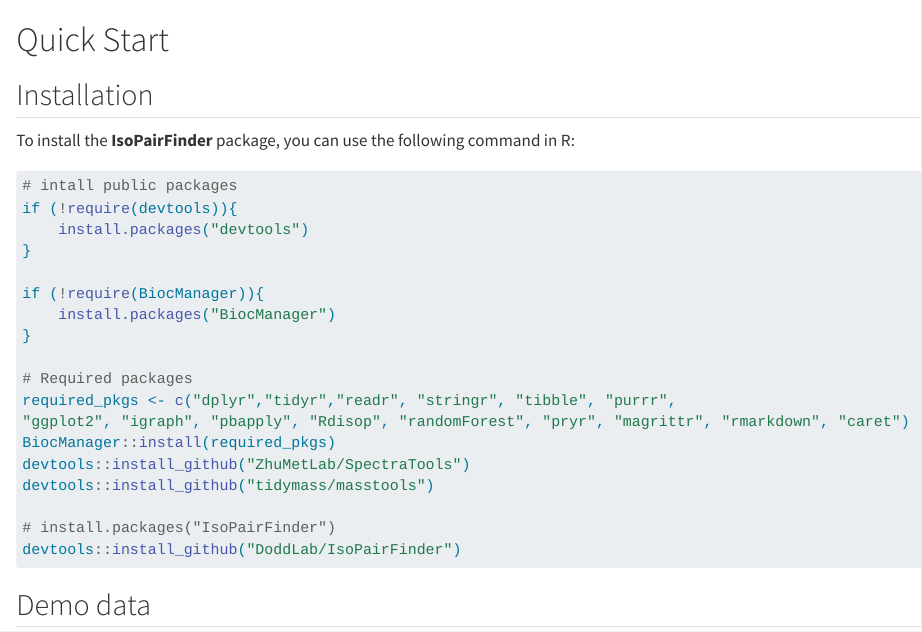
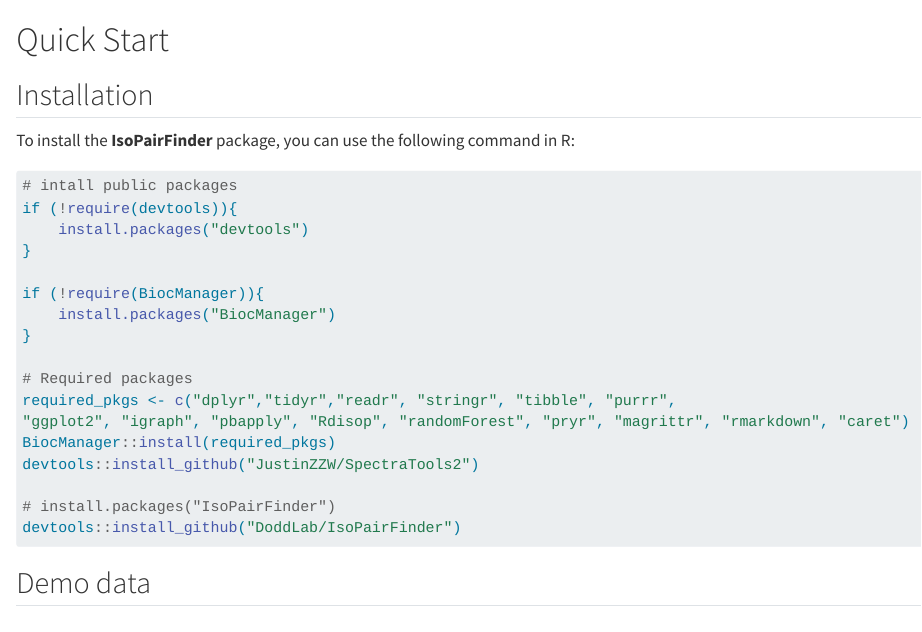
Before and after one commit to DoddLab/IsoPairFinder_Tutorials, a Quarto document (quick_start.qmd): the page in a window 1100 px wide, from its top. Rendered offline with R 4.5, knitr and Pandoc in place of Quarto, with nearby package versions; long lines of code are wrapped.

Commit message:
fix some errors

```diff
--- a/quick_start.qmd
+++ b/quick_start.qmd
@@ -16,8 +16,7 @@
 required_pkgs <- c("dplyr","tidyr","readr", "stringr", "tibble", "purrr",
 "ggplot2", "igraph", "pbapply", "Rdisop", "randomForest", "pryr", "magrittr", "rmarkdown", "caret")
 BiocManager::install(required_pkgs)
-devtools::install_github("ZhuMetLab/SpectraTools")
-devtools::install_github("tidymass/masstools")
+devtools::install_github("JustinZZW/SpectraTools2")
 
 # install.packages("IsoPairFinder")
 devtools::install_github("DoddLab/IsoPairFinder")
```
Also changed, not shown: .quarto/idx/data_preparation.qmd.json, .quarto/idx/isoPairFinder_running.qmd.json, .quarto/idx/quick_start.qmd.json, index.tex, 10 other files.
